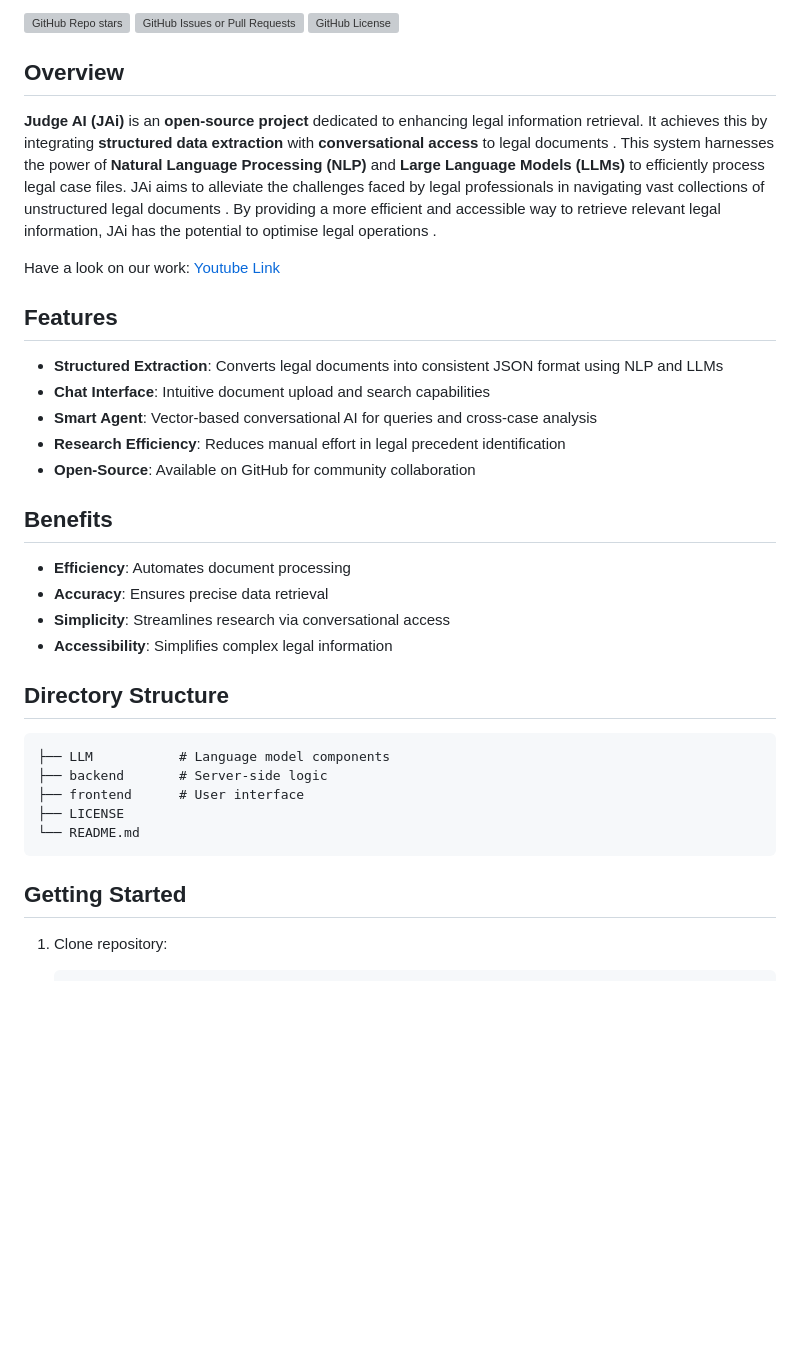
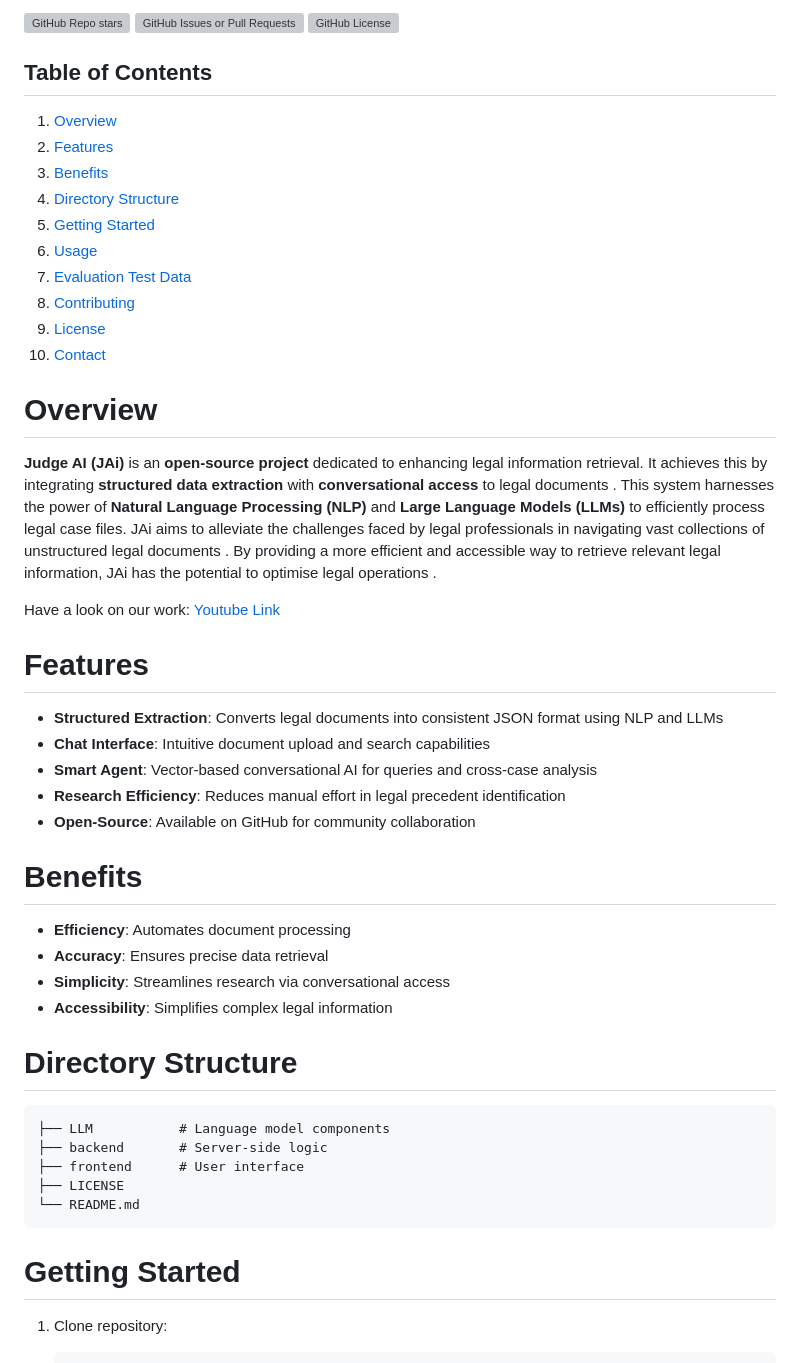
Before and after one commit to IAI-CAIR/judge-ai, a Markdown page: README.md, the part around one of its changes. Rendered like a GitHub page; blank space fills up the shorter version; grey boxes are pictures that could not be loaded.

````diff
--- a/README.md
+++ b/README.md
@@ -6,12 +6,25 @@
 ![GitHub Issues or Pull Requests](https://img.shields.io/github/issues/IAI-CAIR/judge-ai)
 ![GitHub License](https://img.shields.io/github/license/IAI-CAIR/judge-ai)
 
-## Overview
+## Table of Contents
+
+1. [Overview](#overview)
+2. [Features](#features)
+3. [Benefits](#benefits)
+4. [Directory Structure](#directory-structure)
+5. [Getting Started](#getting-started)
+6. [Usage](#usage)
+7. [Evaluation Test Data](#evaluation-test-data)
+8. [Contributing](#contributing)
+9. [License](#license)
+10. [Contact](#contact)
+
+# Overview
 
 **Judge AI (JAi)** is an **open-source project** dedicated to enhancing legal information retrieval. It achieves this by integrating **structured data extraction** with **conversational access** to legal documents . This system harnesses the power of **Natural Language Processing (NLP)** and **Large Language Models (LLMs)** to efficiently process legal case files. JAi aims to alleviate the challenges faced by legal professionals in navigating vast collections of unstructured legal documents . By providing a more efficient and accessible way to retrieve relevant legal information, JAi has the potential to optimise legal operations .
 
 Have a look on our work: [Youtube Link](https://youtu.be/RK4yPHXeOj4?si=Lz7603zTUvGqS_AA)
-## Features
+# Features
 
 - **Structured Extraction**: Converts legal documents into consistent JSON format using NLP and LLMs
 - **Chat Interface**: Intuitive document upload and search capabilities
@@ -19,14 +32,14 @@ Have a look on our work: [Youtube Link](https://youtu.be/RK4yPHXeOj4?si=Lz7603zT
 - **Research Efficiency**: Reduces manual effort in legal precedent identification
 - **Open-Source**: Available on GitHub for community collaboration
 
-## Benefits
+# Benefits
 
 - **Efficiency**: Automates document processing
 - **Accuracy**: Ensures precise data retrieval
 - **Simplicity**: Streamlines research via conversational access
 - **Accessibility**: Simplifies complex legal information
 
-## Directory Structure
+# Directory Structure
 
 ```
 ├── LLM           # Language model components
@@ -36,7 +49,7 @@ Have a look on our work: [Youtube Link](https://youtu.be/RK4yPHXeOj4?si=Lz7603zT
 └── README.md
 ```
 
-## Getting Started
+# Getting Started
 
 1. Clone repository:
    ```bash
````
Also changed, not shown: other parts of README.md (+4 -4 lines).
